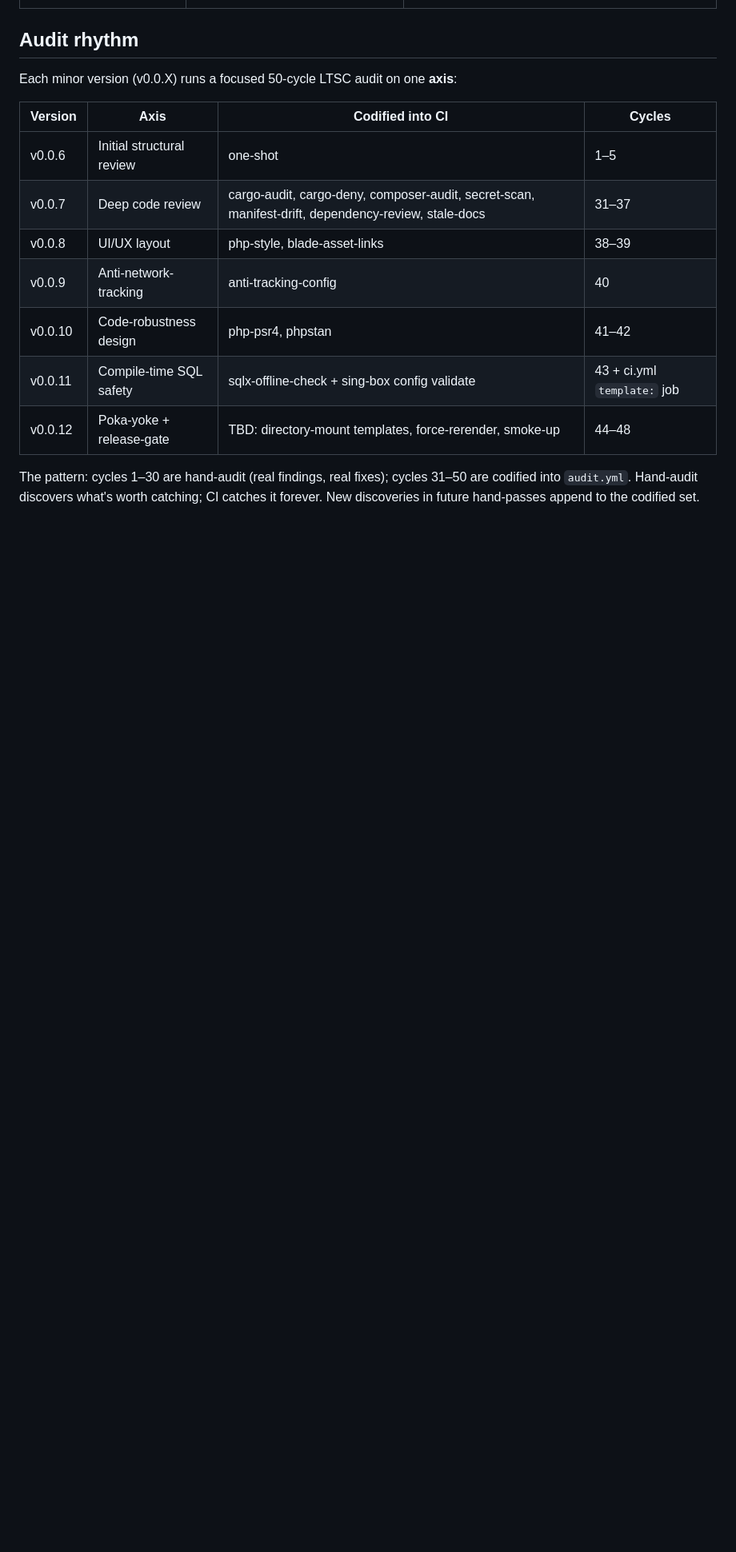
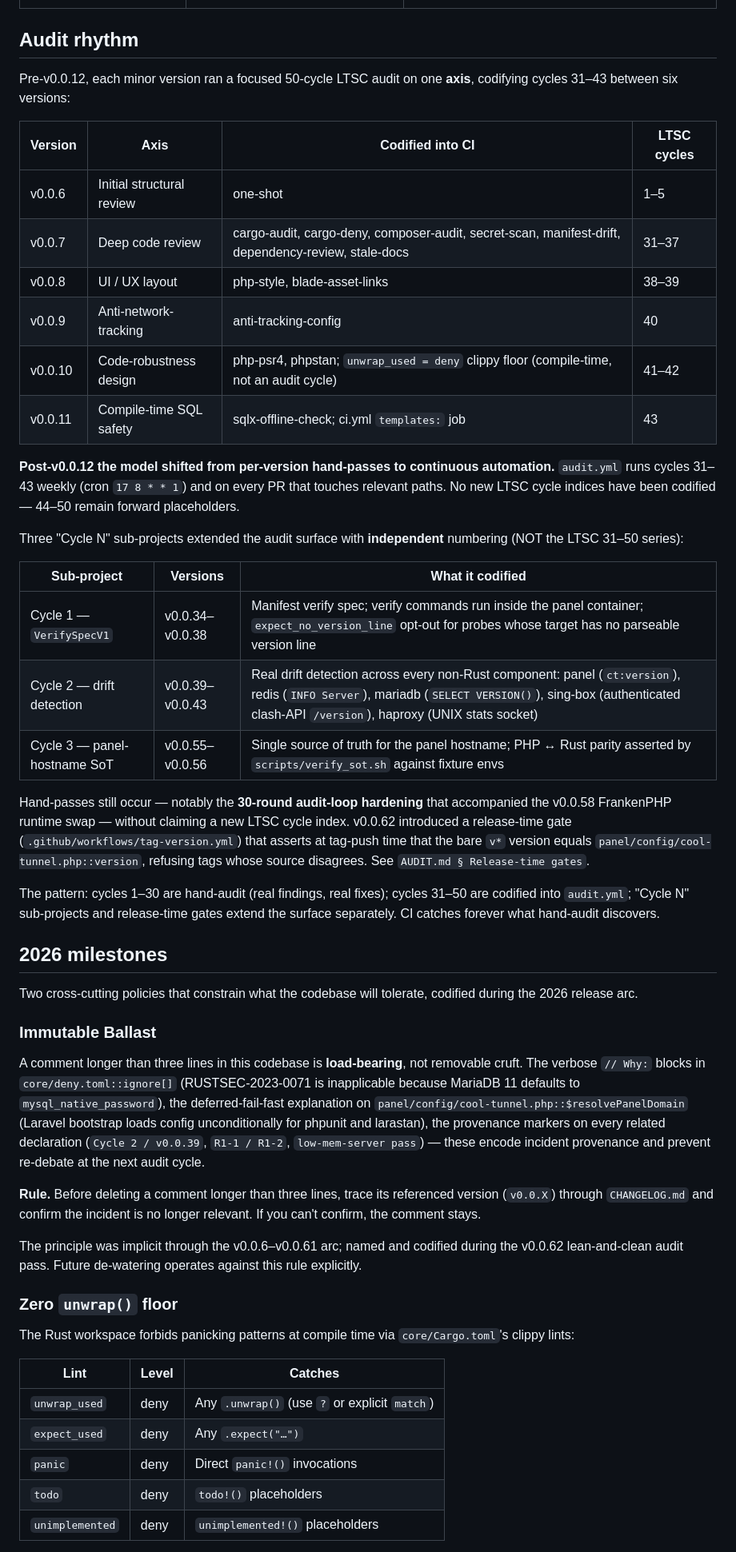
Before and after one commit to coo1white/cool-tunnel-server, a Markdown page: LTSC.md, the part around one of its changes. Shown at 80% size. GitHub-like rendering; blank space fills up the shorter version.

```diff
--- a/LTSC.md
+++ b/LTSC.md
@@ -46,20 +50,87 @@ A pinned, reproducible, minor-version-stable stack:
 
 ## Audit rhythm
 
-Each minor version (v0.0.X) runs a focused 50-cycle LTSC audit
-on one **axis**:
+Pre-v0.0.12, each minor version ran a focused 50-cycle LTSC
+audit on one **axis**, codifying cycles 31–43 between six
+versions:
 
-| Version | Axis | Codified into CI | Cycles |
+| Version | Axis | Codified into CI | LTSC cycles |
 | --- | --- | --- | --- |
 | v0.0.6 | Initial structural review | one-shot | 1–5 |
 | v0.0.7 | Deep code review | cargo-audit, cargo-deny, composer-audit, secret-scan, manifest-drift, dependency-review, stale-docs | 31–37 |
-| v0.0.8 | UI/UX layout | php-style, blade-asset-links | 38–39 |
+| v0.0.8 | UI / UX layout | php-style, blade-asset-links | 38–39 |
 | v0.0.9 | Anti-network-tracking | anti-tracking-config | 40 |
-| v0.0.10 | Code-robustness design | php-psr4, phpstan | 41–42 |
-| v0.0.11 | Compile-time SQL safety | sqlx-offline-check + sing-box config validate | 43 + ci.yml `template:` job |
-| v0.0.12 | Poka-yoke + release-gate | TBD: directory-mount templates, force-rerender, smoke-up | 44–48 |
+| v0.0.10 | Code-robustness design | php-psr4, phpstan; `unwrap_used = deny` clippy floor (compile-time, not an audit cycle) | 41–42 |
+| v0.0.11 | Compile-time SQL safety | sqlx-offline-check; ci.yml `templates:` job | 43 |
+
+**Post-v0.0.12 the model shifted from per-version hand-passes
+to continuous automation.** `audit.yml` runs cycles 31–43
+weekly (cron `17 8 * * 1`) and on every PR that touches
+relevant paths. No new LTSC cycle indices have been
+codified — 44–50 remain forward placeholders.
+
+Three "Cycle N" sub-projects extended the audit surface with
+**independent** numbering (NOT the LTSC 31–50 series):
+
+| Sub-project | Versions | What it codified |
+| --- | --- | --- |
+| Cycle 1 — `VerifySpecV1` | v0.0.34–v0.0.38 | Manifest verify spec; verify commands run inside the panel container; `expect_no_version_line` opt-out for probes whose target has no parseable version line |
+| Cycle 2 — drift detection | v0.0.39–v0.0.43 | Real drift detection across every non-Rust component: panel (`ct:version`), redis (`INFO Server`), mariadb (`SELECT VERSION()`), sing-box (authenticated clash-API `/version`), haproxy (UNIX stats socket) |
+| Cycle 3 — panel-hostname SoT | v0.0.55–v0.0.56 | Single source of truth for the panel hostname; PHP ↔ Rust parity asserted by `scripts/verify_sot.sh` against fixture envs |
+
+Hand-passes still occur — notably the **30-round audit-loop
+hardening** that accompanied the v0.0.58 FrankenPHP runtime
+swap — without claiming a new LTSC cycle index. v0.0.62
+introduced a release-time gate
+(`.github/workflows/tag-version.yml`) that asserts at
+tag-push time that the bare `v*` version equals
+`panel/config/cool-tunnel.php::version`, refusing tags whose
+source disagrees. See `AUDIT.md § Release-time gates`.
 
 The pattern: cycles 1–30 are hand-audit (real findings, real
-fixes); cycles 31–50 are codified into `audit.yml`. Hand-audit
-discovers what's worth catching; CI catches it forever. New
-discoveries in future hand-passes append to the codified set.
+fixes); cycles 31–50 are codified into `audit.yml`; "Cycle N"
+sub-projects and release-time gates extend the surface
+separately. CI catches forever what hand-audit discovers.
+
+## 2026 milestones
+
+Two cross-cutting policies that constrain what the codebase
+will tolerate, codified during the 2026 release arc.
+
+### Immutable Ballast
+
+A comment longer than three lines in this codebase is
+**load-bearing**, not removable cruft. The verbose `// Why:`
+blocks in `core/deny.toml::ignore[]` (RUSTSEC-2023-0071 is
+inapplicable because MariaDB 11 defaults to
+`mysql_native_password`), the deferred-fail-fast explanation
+on `panel/config/cool-tunnel.php::$resolvePanelDomain`
+(Laravel bootstrap loads config unconditionally for phpunit
+and larastan), the provenance markers on every related
+declaration (`Cycle 2 / v0.0.39`, `R1-1 / R1-2`,
+`low-mem-server pass`) — these encode incident provenance
+and prevent re-debate at the next audit cycle.
+
+**Rule.** Before deleting a comment longer than three lines,
+trace its referenced version (`v0.0.X`) through
+`CHANGELOG.md` and confirm the incident is no longer
+relevant. If you can't confirm, the comment stays.
+
+The principle was implicit through the v0.0.6–v0.0.61 arc;
+named and codified during the v0.0.62 lean-and-clean audit
+pass. Future de-watering operates against this rule
+explicitly.
+
+### Zero `unwrap()` floor
+
+The Rust workspace forbids panicking patterns at compile
+time via `core/Cargo.toml`'s clippy lints:
+
+| Lint | Level | Catches |
+| --- | --- | --- |
+| `unwrap_used` | deny | Any `.unwrap()` (use `?` or explicit `match`) |
+| `expect_used` | deny | Any `.expect("…")` |
+| `panic` | deny | Direct `panic!()` invocations |
+| `todo` | deny | `todo!()` placeholders |
+| `unimplemented` | deny | `unimplemented!()` placeholders |
+
```
Also changed, not shown: other parts of LTSC.md (+12 -0 lines), AUDIT.md (+52 -14 lines).
